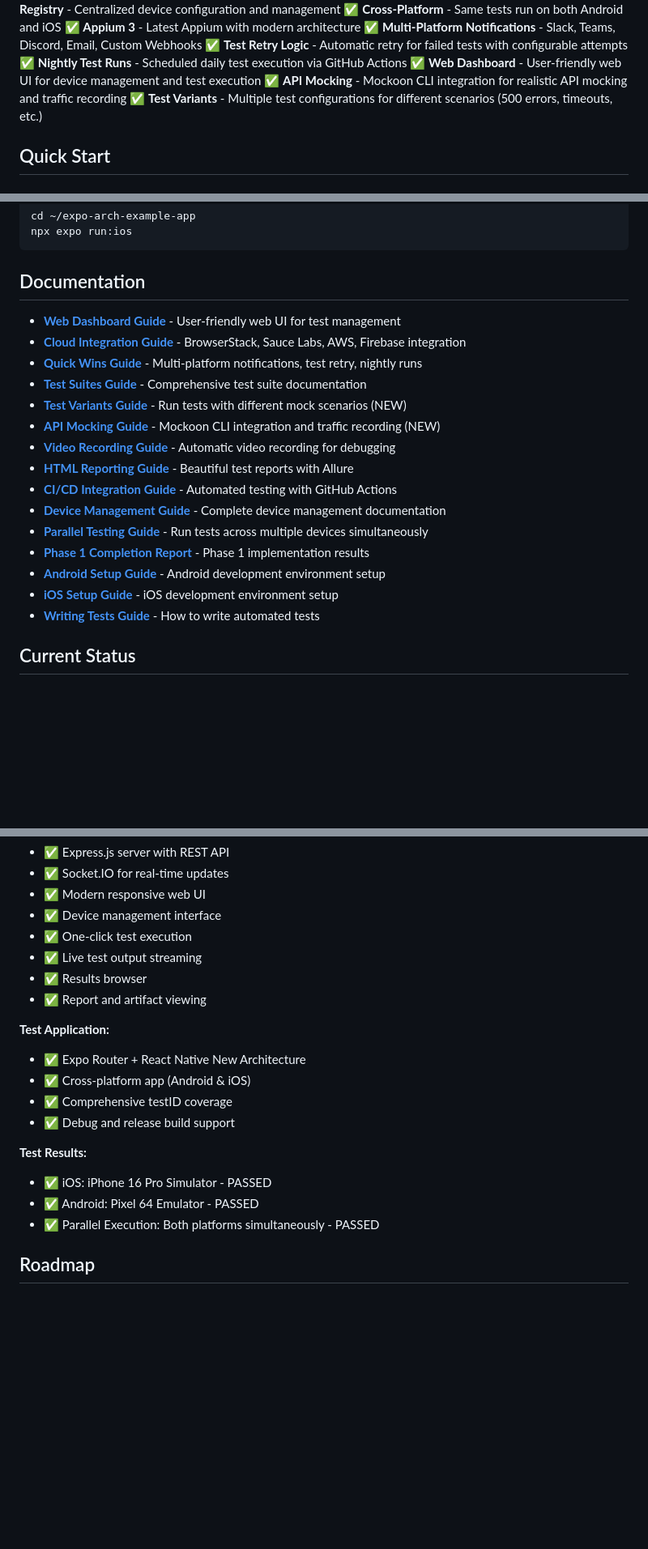
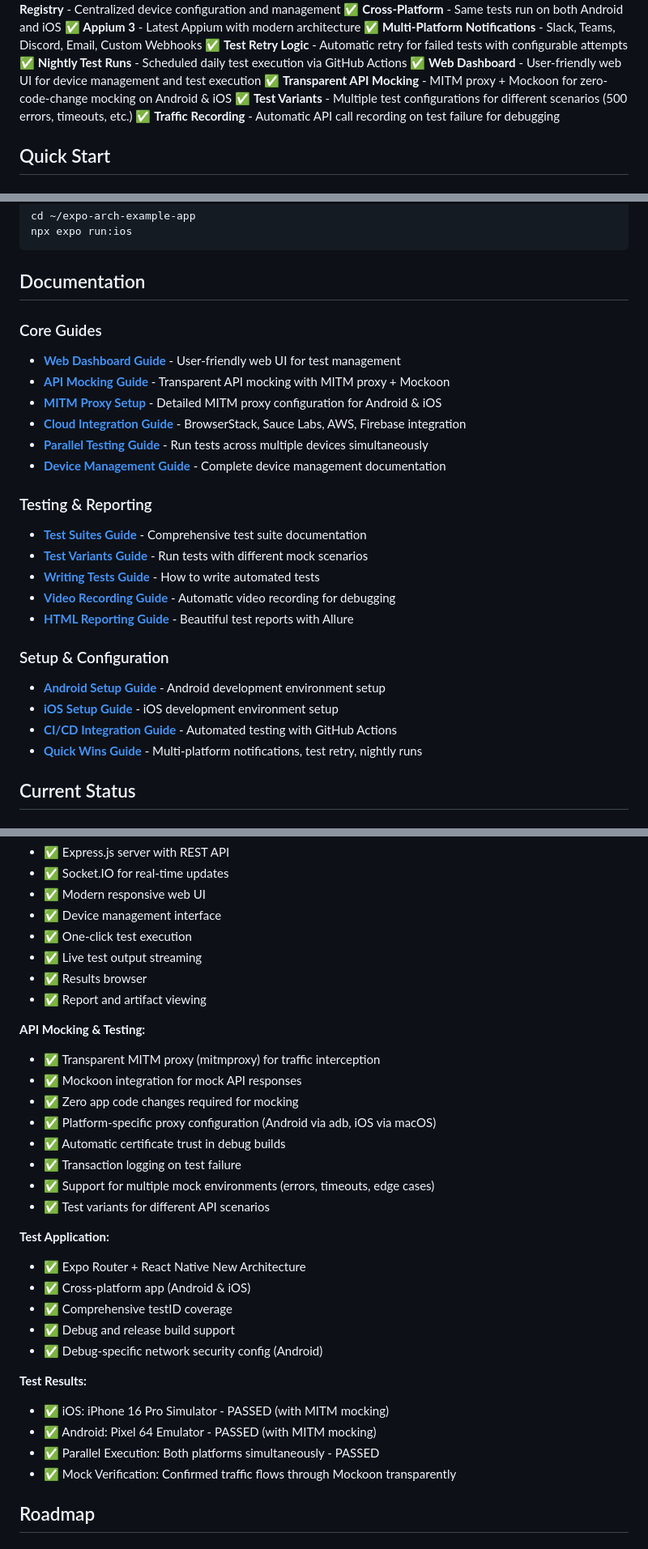
Before and after one commit to VanyaHuaman/mobile-test-farm, a Markdown page: README.md, 3 parts joined by grey strips. Shown at 81% size. GitHub-like rendering; blank space fills up the shorter version.

```diff
--- a/README.md
+++ b/README.md
@@ -26,8 +26,9 @@ Automated mobile device testing infrastructure for running tests across multiple
 ✅ **Test Retry Logic** - Automatic retry for failed tests with configurable attempts
 ✅ **Nightly Test Runs** - Scheduled daily test execution via GitHub Actions
 ✅ **Web Dashboard** - User-friendly web UI for device management and test execution
-✅ **API Mocking** - Mockoon CLI integration for realistic API mocking and traffic recording
+✅ **Transparent API Mocking** - MITM proxy + Mockoon for zero-code-change mocking on Android & iOS
 ✅ **Test Variants** - Multiple test configurations for different scenarios (500 errors, timeouts, etc.)
+✅ **Traffic Recording** - Automatic API call recording on test failure for debugging
 
 ## Quick Start
 
@@ -394,21 +489,26 @@ npx expo run:ios
 
 ## Documentation
 
+### Core Guides
 - **[Web Dashboard Guide](docs/web-dashboard.md)** - User-friendly web UI for test management
+- **[API Mocking Guide](docs/MOCKING.md)** - Transparent API mocking with MITM proxy + Mockoon
+- **[MITM Proxy Setup](docs/MITM_SETUP.md)** - Detailed MITM proxy configuration for Android & iOS
 - **[Cloud Integration Guide](docs/CLOUD_INTEGRATION.md)** - BrowserStack, Sauce Labs, AWS, Firebase integration
-- **[Quick Wins Guide](docs/quick-wins.md)** - Multi-platform notifications, test retry, nightly runs
+- **[Parallel Testing Guide](docs/parallel-testing.md)** - Run tests across multiple devices simultaneously
+- **[Device Management Guide](docs/device-management.md)** - Complete device management documentation
+
+### Testing & Reporting
 - **[Test Suites Guide](docs/test-suites.md)** - Comprehensive test suite documentation
-- **[Test Variants Guide](docs/TEST-VARIANTS.md)** - Run tests with different mock scenarios (NEW)
-- **[API Mocking Guide](docs/MOCKING.md)** - Mockoon CLI integration and traffic recording (NEW)
+- **[Test Variants Guide](docs/TEST-VARIANTS.md)** - Run tests with different mock scenarios
+- **[Writing Tests Guide](docs/writing-tests.md)** - How to write automated tests
 - **[Video Recording Guide](docs/video-recording.md)** - Automatic video recording for debugging
 - **[HTML Reporting Guide](docs/html-reporting.md)** - Beautiful test reports with Allure
-- **[CI/CD Integration Guide](docs/ci-cd-integration.md)** - Automated testing with GitHub Actions
-- **[Device Management Guide](docs/device-management.md)** - Complete device management documentation
-- **[Parallel Testing Guide](docs/parallel-testing.md)** - Run tests across multiple devices simultaneously
-- **[Phase 1 Completion Report](docs/phase1-completion.md)** - Phase 1 implementation results
+
+### Setup & Configuration
 - **[Android Setup Guide](docs/setup-android.md)** - Android development environment setup
 - **[iOS Setup Guide](docs/setup-ios.md)** - iOS development environment setup
-- **[Writing Tests Guide](docs/writing-tests.md)** - How to write automated tests
+- **[CI/CD Integration Guide](docs/ci-cd-integration.md)** - Automated testing with GitHub Actions
+- **[Quick Wins Guide](docs/quick-wins.md)** - Multi-platform notifications, test retry, nightly runs
 
 ## Current Status
 
@@ -484,16 +584,28 @@ npx expo run:ios
 - ✅ Results browser
 - ✅ Report and artifact viewing
 
+**API Mocking & Testing:**
+- ✅ Transparent MITM proxy (mitmproxy) for traffic interception
+- ✅ Mockoon integration for mock API responses
+- ✅ Zero app code changes required for mocking
+- ✅ Platform-specific proxy configuration (Android via adb, iOS via macOS)
+- ✅ Automatic certificate trust in debug builds
+- ✅ Transaction logging on test failure
+- ✅ Support for multiple mock environments (errors, timeouts, edge cases)
+- ✅ Test variants for different API scenarios
+
 **Test Application:**
 - ✅ Expo Router + React Native New Architecture
 - ✅ Cross-platform app (Android & iOS)
 - ✅ Comprehensive testID coverage
 - ✅ Debug and release build support
+- ✅ Debug-specific network security config (Android)
 
 **Test Results:**
-- ✅ iOS: iPhone 16 Pro Simulator - PASSED
-- ✅ Android: Pixel 64 Emulator - PASSED
+- ✅ iOS: iPhone 16 Pro Simulator - PASSED (with MITM mocking)
+- ✅ Android: Pixel 64 Emulator - PASSED (with MITM mocking)
 - ✅ Parallel Execution: Both platforms simultaneously - PASSED
+- ✅ Mock Verification: Confirmed traffic flows through Mockoon transparently
 
 ## Roadmap
 
```
Also changed, not shown: other parts of README.md (+96 -1 lines), PLAN.md (deleted, +0 -356 lines), docs/MOCKING.md (+49 -15 lines).
